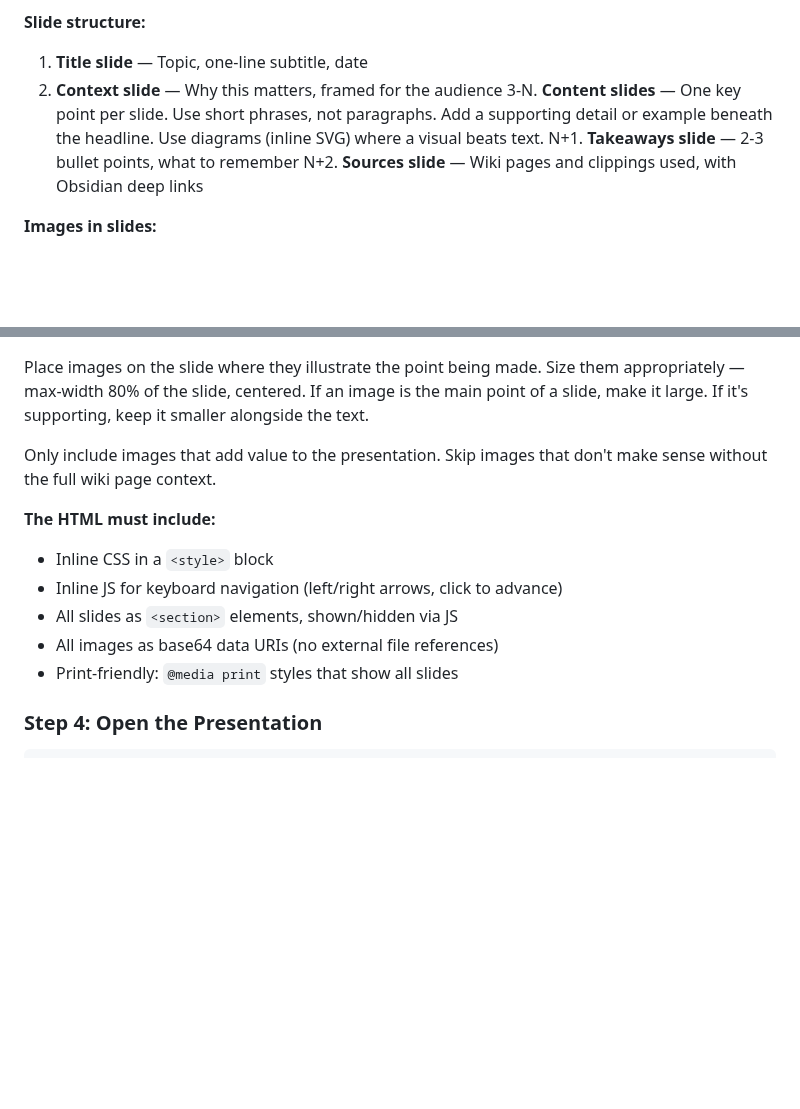
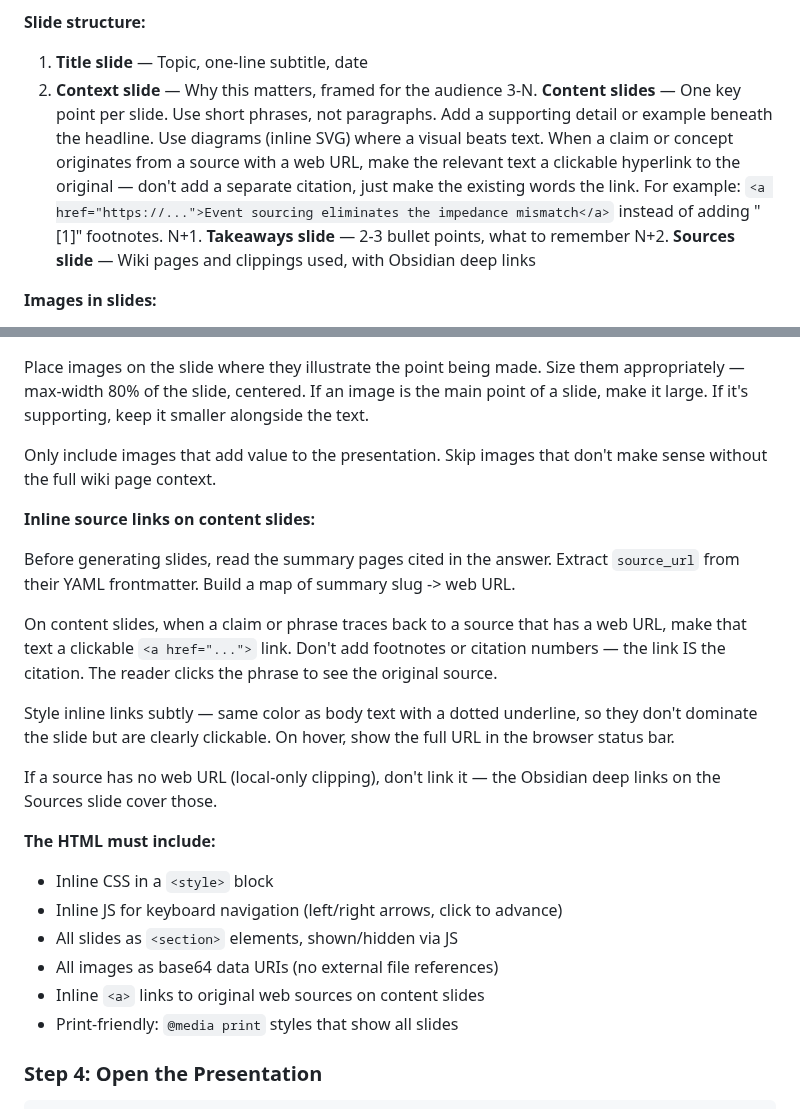
Before and after one commit to incubyte/claude-plugins, a Markdown page: second-brain/commands/ask.md, 2 parts joined by grey strips. Rendered like a GitHub page; blank space fills up the shorter version.

Commit message:
Add inline web source links to presentation slides
Content slides now link claims back to original web sources — text
becomes clickable, no footnotes or citation numbers. Source URLs are
extracted from clipping frontmatter during analysis and stored in
summary page frontmatter (source_url field).

Co-Authored-By: Claude Opus 4.6 (1M context) <noreply@anthropic.com>

```diff
--- a/second-brain/commands/ask.md
+++ b/second-brain/commands/ask.md
@@ -129,7 +129,7 @@ The HTML must be **fully self-contained** — no external CSS, JS, font, or imag
 **Slide structure:**
 1. **Title slide** — Topic, one-line subtitle, date
 2. **Context slide** — Why this matters, framed for the audience
-3-N. **Content slides** — One key point per slide. Use short phrases, not paragraphs. Add a supporting detail or example beneath the headline. Use diagrams (inline SVG) where a visual beats text.
+3-N. **Content slides** — One key point per slide. Use short phrases, not paragraphs. Add a supporting detail or example beneath the headline. Use diagrams (inline SVG) where a visual beats text. When a claim or concept originates from a source with a web URL, make the relevant text a clickable hyperlink to the original — don't add a separate citation, just make the existing words the link. For example: `<a href="https://...">Event sourcing eliminates the impedance mismatch</a>` instead of adding "[1]" footnotes.
 N+1. **Takeaways slide** — 2-3 bullet points, what to remember
 N+2. **Sources slide** — Wiki pages and clippings used, with Obsidian deep links
 
@@ -156,11 +156,22 @@ Place images on the slide where they illustrate the point being made. Size them
 
 Only include images that add value to the presentation. Skip images that don't make sense without the full wiki page context.
 
+**Inline source links on content slides:**
+
+Before generating slides, read the summary pages cited in the answer. Extract `source_url` from their YAML frontmatter. Build a map of summary slug -> web URL.
+
+On content slides, when a claim or phrase traces back to a source that has a web URL, make that text a clickable `<a href="...">` link. Don't add footnotes or citation numbers — the link IS the citation. The reader clicks the phrase to see the original source.
+
+Style inline links subtly — same color as body text with a dotted underline, so they don't dominate the slide but are clearly clickable. On hover, show the full URL in the browser status bar.
+
+If a source has no web URL (local-only clipping), don't link it — the Obsidian deep links on the Sources slide cover those.
+
 **The HTML must include:**
 - Inline CSS in a `<style>` block
 - Inline JS for keyboard navigation (left/right arrows, click to advance)
 - All slides as `<section>` elements, shown/hidden via JS
 - All images as base64 data URIs (no external file references)
+- Inline `<a>` links to original web sources on content slides
 - Print-friendly: `@media print` styles that show all slides
 
 ### Step 4: Open the Presentation
```
Also changed, not shown: second-brain/agents/page-writer.md (+1 -0 lines), second-brain/agents/source-analyzer.md (+3 -0 lines).
